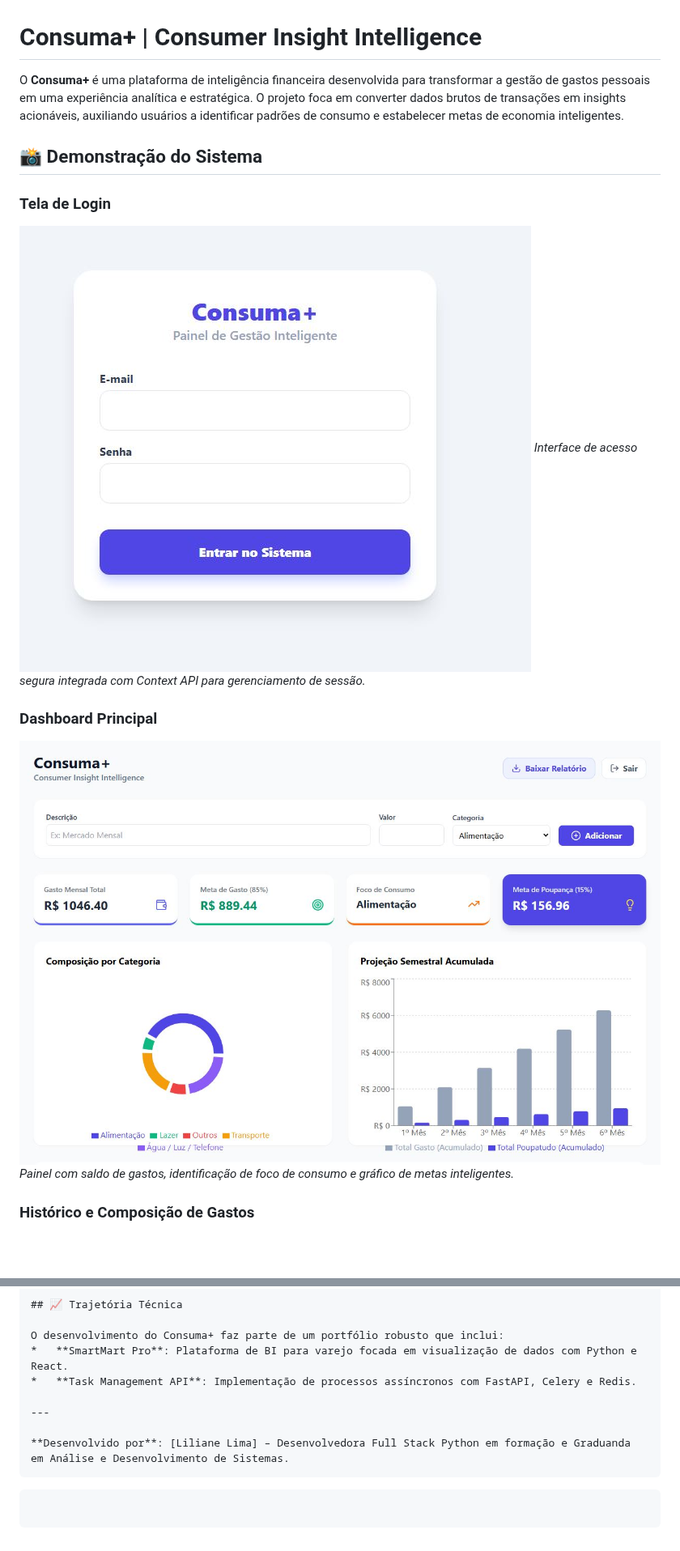
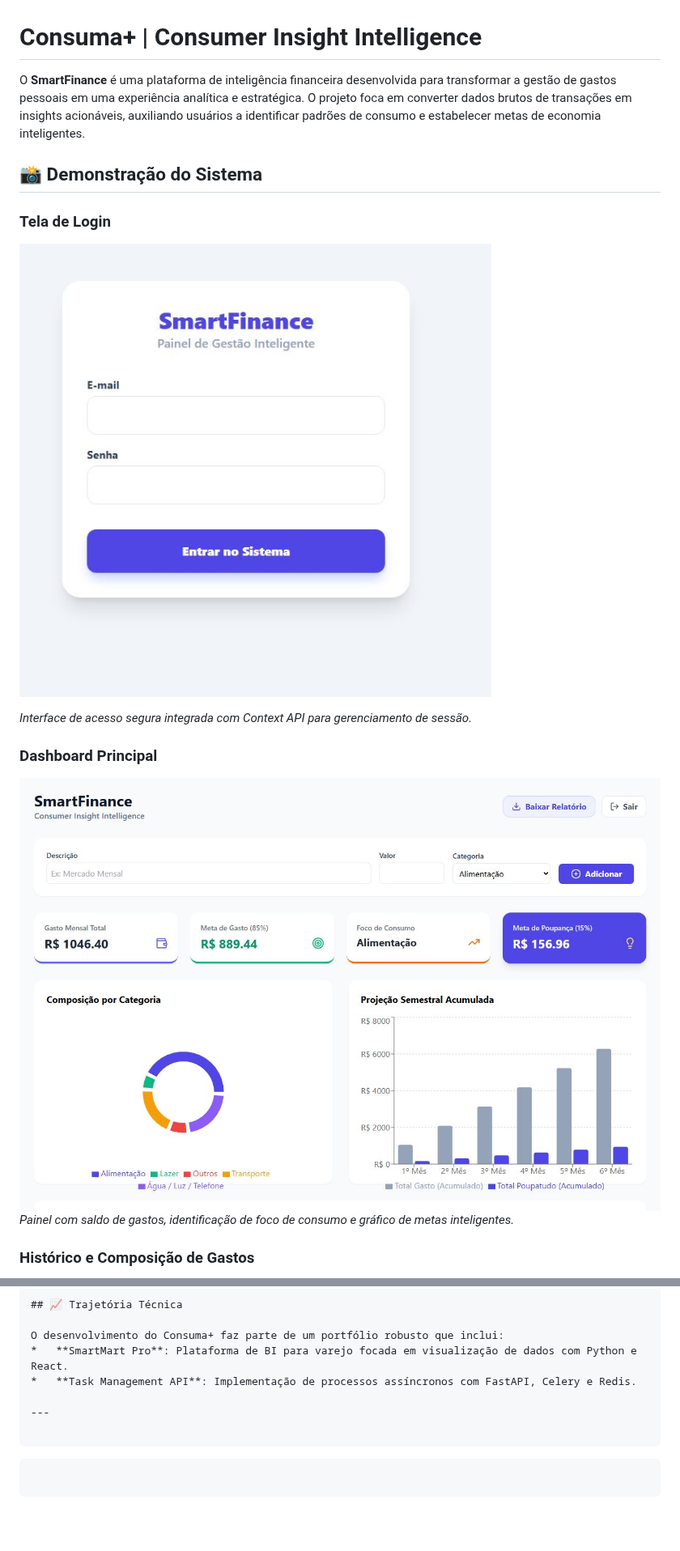
Before and after one commit to Li-code1/smart-finance, a Markdown page: README.md, 2 parts joined by grey strips. Shown at 81% size. Rendered like a GitHub page; pictures changed too: src/screenshots/dashboard.JPG, src/screenshots/tela-login.JPG; blank space fills up the shorter version.

````diff
--- a/README.md
+++ b/README.md
@@ -1,11 +1,12 @@
 # Consuma+ | Consumer Insight Intelligence
 
-O **Consuma+** é uma plataforma de inteligência financeira desenvolvida para transformar a gestão de gastos pessoais em uma experiência analítica e estratégica. O projeto foca em converter dados brutos de transações em insights acionáveis, auxiliando usuários a identificar padrões de consumo e estabelecer metas de economia inteligentes.
+O **SmartFinance** é uma plataforma de inteligência financeira desenvolvida para transformar a gestão de gastos pessoais em uma experiência analítica e estratégica. O projeto foca em converter dados brutos de transações em insights acionáveis, auxiliando usuários a identificar padrões de consumo e estabelecer metas de economia inteligentes.
 
 ## 📸 Demonstração do Sistema
 
 ### Tela de Login
 ![Tela de Login](./src/screenshots/tela-login.JPG)
+
 *Interface de acesso segura integrada com Context API para gerenciamento de sessão.*
 
 ### Dashboard Principal
@@ -90,7 +95,6 @@ O desenvolvimento do Consuma+ faz parte de um portfólio robusto que inclui:
 
 ---
 
-**Desenvolvido por**: [Liliane Lima] – Desenvolvedora Full Stack Python em formação e Graduanda em Análise e Desenvolvimento de Sistemas.
 ```
 
 ```
````
Also changed, not shown: other parts of README.md (+7 -3 lines), src/screenshots/historico.JPG, src/screenshots/relatorio-smart.JPG (added), 5 other files.
